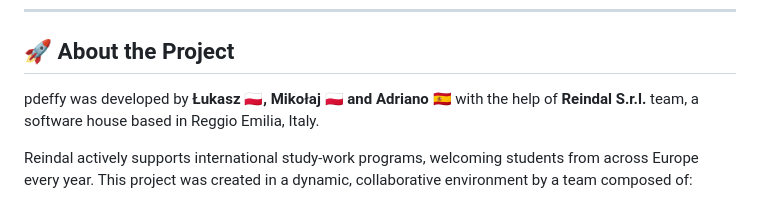
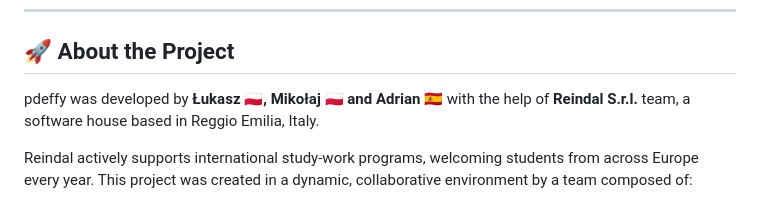
Before and after one commit to reindal/pdeffy, a Markdown page: README.md, the part around the change. Rendered like a GitHub page.

```diff
--- a/README.md
+++ b/README.md
@@ -7,7 +7,7 @@ Built with performance, usability, and flexibility in mind, it empowers users to
 
 ## 🚀 About the Project
 
-pdeffy was developed by **Łukasz 🇵🇱, Mikołaj 🇵🇱 and Adriano 🇪🇸** with the help of **Reindal S.r.l.** team, a software house based in Reggio Emilia, Italy.
+pdeffy was developed by **Łukasz 🇵🇱, Mikołaj 🇵🇱 and Adrian 🇪🇸** with the help of **Reindal S.r.l.** team, a software house based in Reggio Emilia, Italy.
 
 Reindal actively supports international study-work programs, welcoming students from across Europe every year. This project was created in a dynamic, collaborative environment by a team composed of:
 
```
